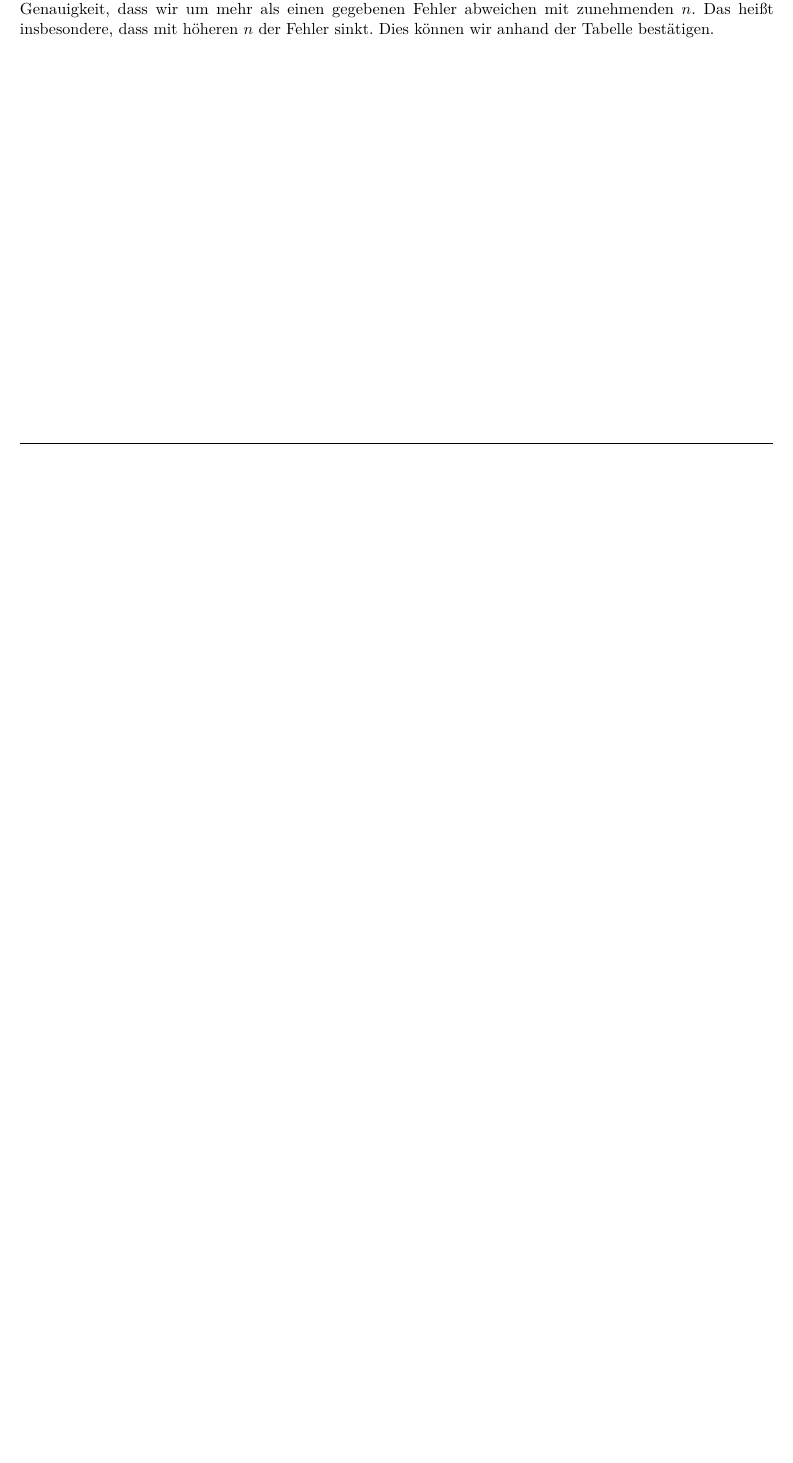
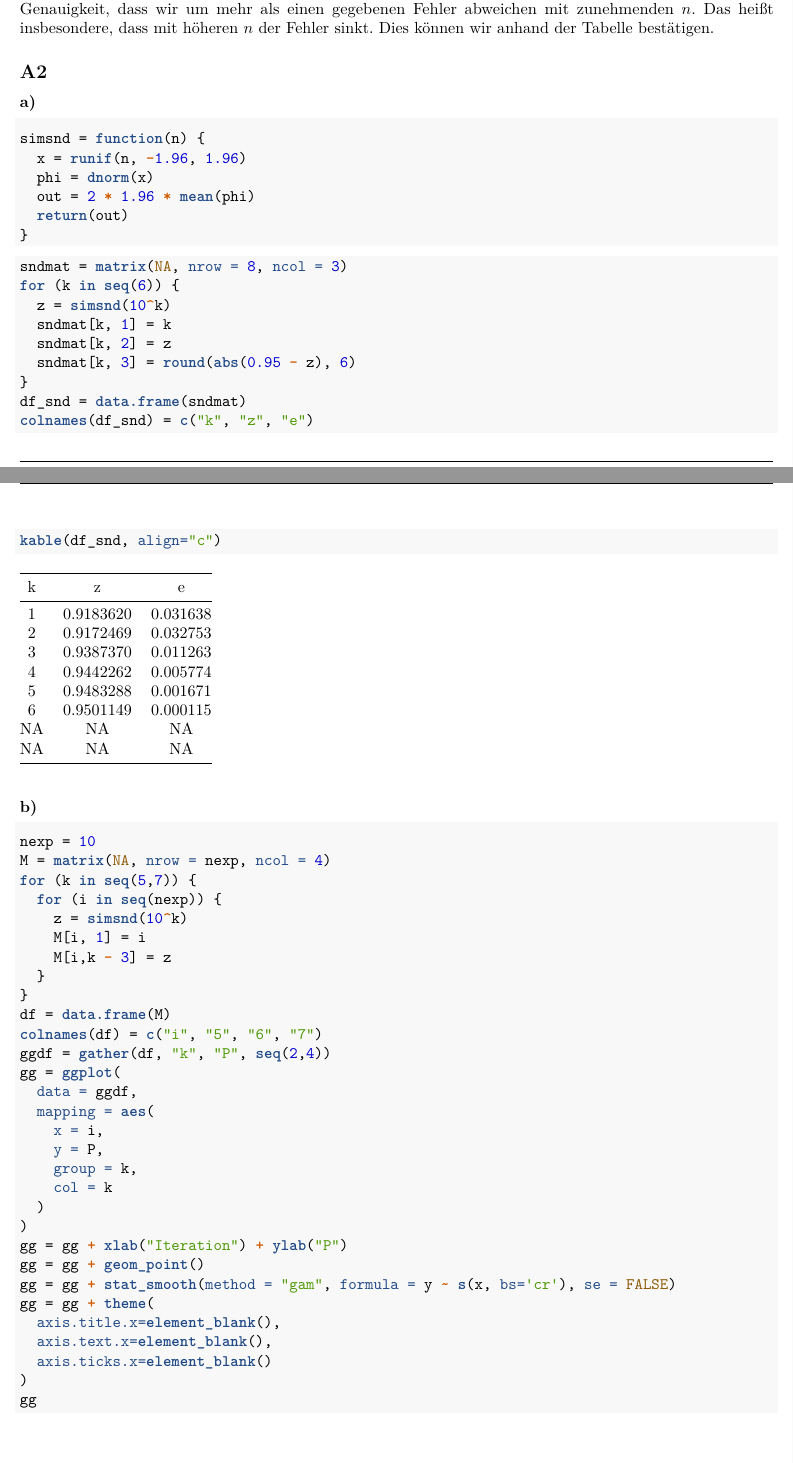
Before and after one commit to maxneuds/computational_statistics, an R Markdown document (praktikum_7/bericht_7.Rmd): part of page 2 of 2 before the commit and two parts of pages 2 and 3 of 4 after it, the two joined at a grey line, cut so that both start at the same text, the shorter picture padded with empty space. The pictures show the output file praktikum_7/bericht_7.pdf that the author committed with the source.

Commit message:
P7, A2 fertig

````diff
--- a/praktikum_7/bericht_7.Rmd
+++ b/praktikum_7/bericht_7.Rmd
@@ -131,4 +133,62 @@ Nach Chebyshev gilt nun für einen beliebigen Fehler $\varepsilon$ und $\sigma^2
 Nun gilt es zu bedenken, dass die Abschätzung zwar für alle $\varepsilon > 0$ gilt, aber nur für $n \varepsilon^2 > \sigma^2$ wirklich Sinn macht. Sprich es macht nur Sinn zu prüfen, wie hoch die Chance ist, dass man ein Vielfaches der Standardabweichung vom Mittelwert abweicht.
 Wie man an der Abschätzung erkennen kann, sinkt die Genauigkeit, dass wir um mehr als einen gegebenen Fehler abweichen mit zunehmenden $n$. Das heißt insbesondere, dass mit höheren $n$ der Fehler sinkt. Dies können wir anhand der Tabelle bestätigen.
 
-##
+## A2
+
+### a)
+
+```{r}
+simsnd = function(n) {
+  x = runif(n, -1.96, 1.96)
+  phi = dnorm(x)
+  out = 2 * 1.96 * mean(phi)
+  return(out)
+}
+```
+
+```{r}
+sndmat = matrix(NA, nrow = 8, ncol = 3)
+for (k in seq(6)) {
+  z = simsnd(10^k)
+  sndmat[k, 1] = k
+  sndmat[k, 2] = z
+  sndmat[k, 3] = round(abs(0.95 - z), 6)
+}
+df_snd = data.frame(sndmat)
+colnames(df_snd) = c("k", "z", "e")
+kable(df_snd, align="c")
+```
+
+### b)
+
+```{r}
+nexp = 10
+M = matrix(NA, nrow = nexp, ncol = 4)
+for (k in seq(5,7)) {
+  for (i in seq(nexp)) {
+    z = simsnd(10^k)
+    M[i, 1] = i
+    M[i,k - 3] = z
+  }
+}
+df = data.frame(M)
+colnames(df) = c("i", "5", "6", "7")
+ggdf = gather(df, "k", "P", seq(2,4))
+gg = ggplot(
+  data = ggdf,
+  mapping = aes(
+    x = i,
+    y = P,
+    group = k,
+    col = k
+  )
+)
+gg = gg + xlab("Iteration") + ylab("P")
+gg = gg + geom_point()
+gg = gg + stat_smooth(method = "gam", formula = y ~ s(x, bs='cr'), se = FALSE)
+gg = gg + theme(
+  axis.title.x=element_blank(),
+  axis.text.x=element_blank(),
+  axis.ticks.x=element_blank()
+)
+gg
````
Also changed, not shown: praktikum_7/bericht_7.pdf, praktikum_7/bericht_7.Rmd (10 more changed lines).
